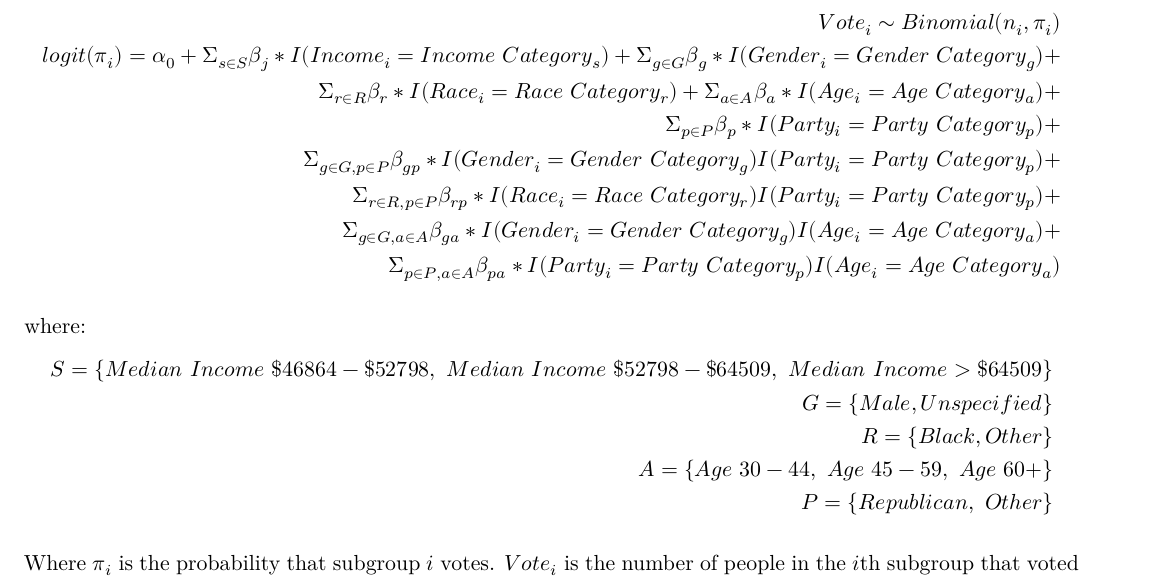
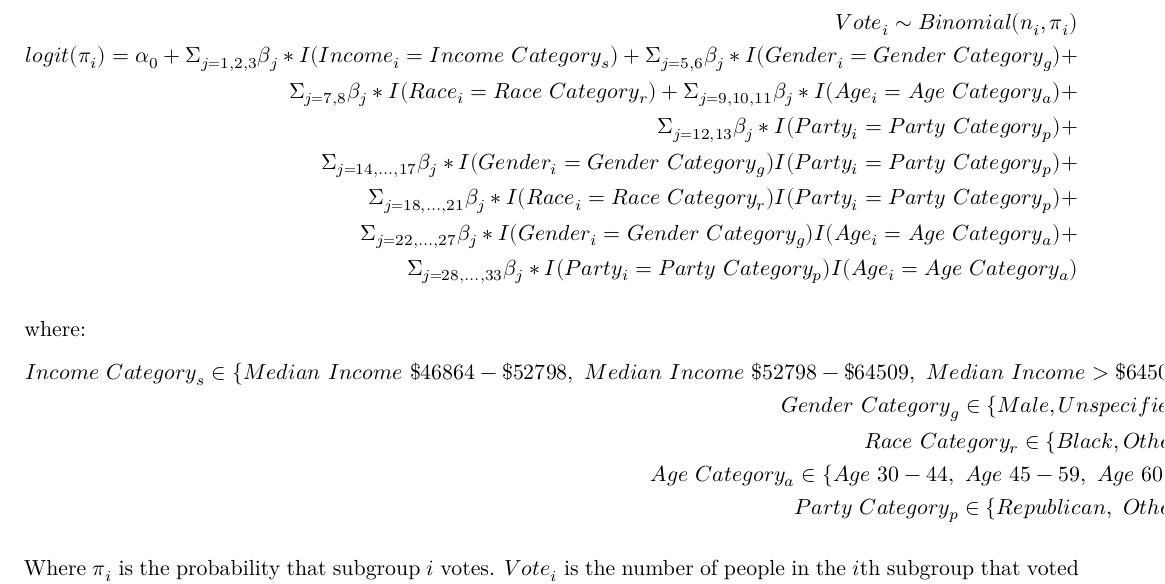
Before and after one commit to shuyufan/sta440casestudy3, an R Markdown document (Revised Interim Report.Rmd): part of page 4 of 12, cut so that both start at the same text. Rendered offline with R 4.5, knitr and Pandoc, then LaTeX, with nearby package versions; some code elsewhere in the file could not run offline.

Commit message:
updated model specification (latex)

```diff
--- a/Revised Interim Report.Rmd
+++ b/Revised Interim Report.Rmd
@@ -182,26 +182,27 @@ We decided to use a fixed-effect logistic regression model. Since we are analyzi
 $$
 \begin{aligned}
 Vote_i \sim Binomial(n_i, \pi_i) \\
-logit(\pi_i) = \alpha_0 + \Sigma_{s \in S}\beta_{j}*I(Income_i = Income \ Category_s) + \Sigma_{g \in G}\beta_g*I(Gender_i = Gender \ Category_g) +\\
-\Sigma_{r \in R}\beta_r*I(Race_i = Race \ Category_r) + \Sigma_{a \in A}\beta_a*I(Age_i = Age \ Category_a) +\\
-\Sigma_{p \in P}\beta_p*I(Party_i = Party \ Category_p) + \\
-\Sigma_{g \in G, p \in P}\beta_{gp}*I(Gender_i = Gender \ Category_g)I(Party_i = Party \ Category_p) + \\
-\Sigma_{r \in R, p \in P}\beta_{rp}*I(Race_i = Race \ Category_r)I(Party_i = Party \ Category_p) + \\
-\Sigma_{g \in G, a \in A}\beta_{ga}*I(Gender_i = Gender \ Category_g)I(Age_i = Age \ Category_a) + \\
-\Sigma_{p \in P, a \in A}\beta_{pa}*I(Party_i = Party \ Category_p)I(Age_i = Age \ Category_a)
+logit(\pi_i) = \alpha_0 + \Sigma_{j = 1,2,3}\beta_{j}*I(Income_i = Income \ Category_s) + \Sigma_{j = 5,6}\beta_j*I(Gender_i = Gender \ Category_g) +\\
+\Sigma_{j = 7,8}\beta_j*I(Race_i = Race \ Category_r) + \Sigma_{j = 9,10,11}\beta_j*I(Age_i = Age \ Category_a) +\\
+\Sigma_{j = 12,13}\beta_j*I(Party_i = Party \ Category_p) + \\
+\Sigma_{j = 14,...,17}\beta_j*I(Gender_i = Gender \ Category_g)I(Party_i = Party \ Category_p) + \\
+\Sigma_{j = 18,...,21}\beta_j*I(Race_i = Race \ Category_r)I(Party_i = Party \ Category_p) + \\
+\Sigma_{j = 22,...,27}\beta_j*I(Gender_i = Gender \ Category_g)I(Age_i = Age \ Category_a) + \\
+\Sigma_{j = 28,...,33}\beta_j*I(Party_i = Party \ Category_p)I(Age_i = Age \ Category_a)
 \end{aligned}
 $$
 
 where:
 $$
 \begin{aligned}
-S = \{Median \ Income \ \$46864-\$52798,  \ Median \ Income \ \$52798-\$64509, \ Median \ Income > \$64509\}\\
-G = \{Male, Unspecified\} \\
-R = \{Black, Other\} \\
-A = \{Age \ 30-44, \ Age \ 45-59, \ Age \ 60+\} \\
-P = \{Republican, \ Other\}
+Income \ Category_s \in \{Median \ Income \ \$46864-\$52798,  \ Median \ Income \ \$52798-\$64509, \ Median \ Income > \$64509\} \\
+Gender \ Category_g \in \{Male, Unspecified\} \\
+Race \ Category_r \in \{Black, Other\} \\
+Age \ Category_a \in \{Age \ 30-44, \ Age \ 45-59, \ Age \ 60+\} \\
+Party \ Category_p \in \{Republican, \ Other\}
 \end{aligned}
 $$
+
 
 Where $\pi_i$ is the probability that subgroup $i$ votes. $Vote_i$ is the number of people in the $i$th subgroup that voted in the 2016 election. The baseline is `Median Income < $46864` for income, `Female` for gender, `White` for race, `18-29` for age, and `Democrat` for party affiliation.
 
```
